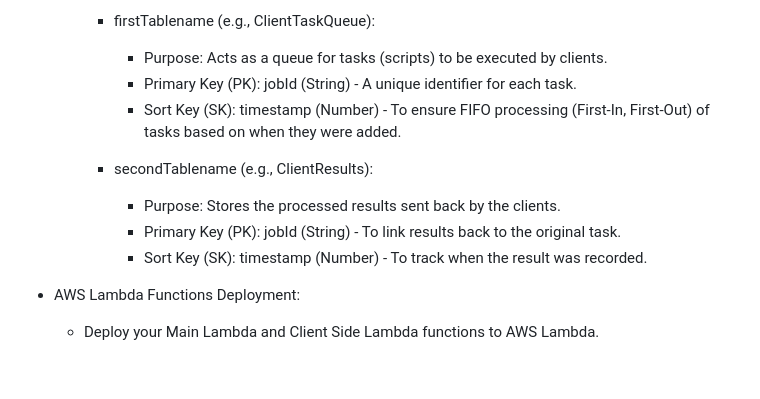
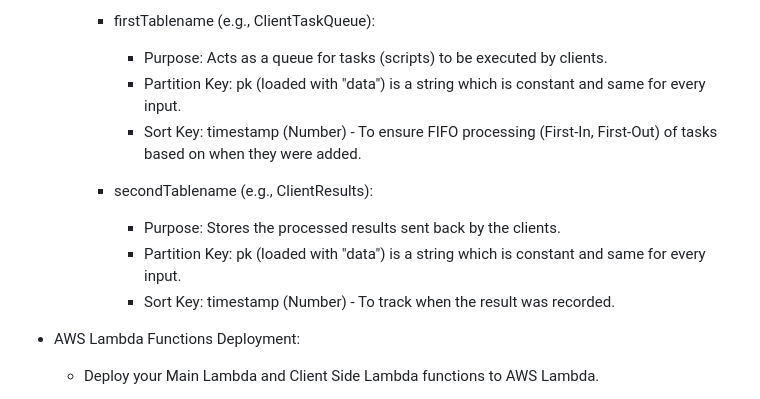
Before and after one commit to pslkk/Lambda-CloudScript-Orchestrator, a Markdown page: README.md, the part around the change. Drawn GitHub-style; blank space fills up the shorter version.

```diff
--- a/README.md
+++ b/README.md
@@ -42,12 +42,12 @@ Prerequisites and Setup:
 
       - firstTablename (e.g., ClientTaskQueue):
         - Purpose: Acts as a queue for tasks (scripts) to be executed by clients.
-        - Primary Key (PK): jobId (String) - A unique identifier for each task.
-        - Sort Key (SK): timestamp (Number) - To ensure FIFO processing (First-In, First-Out) of tasks based on when they were added.
+        - Partition Key: pk (loaded with "data") is a string which is constant and same for every input.
+        - Sort Key: timestamp (Number) - To ensure FIFO processing (First-In, First-Out) of tasks based on when they were added.
       - secondTablename (e.g., ClientResults):
         - Purpose: Stores the processed results sent back by the clients.
-        - Primary Key (PK): jobId (String) - To link results back to the original task.
-        - Sort Key (SK): timestamp (Number) - To track when the result was recorded.
+        - Partition Key: pk (loaded with "data") is a string which is constant and same for every input.
+        - Sort Key: timestamp (Number) - To track when the result was recorded.
 
   - AWS Lambda Functions Deployment:
 
```
